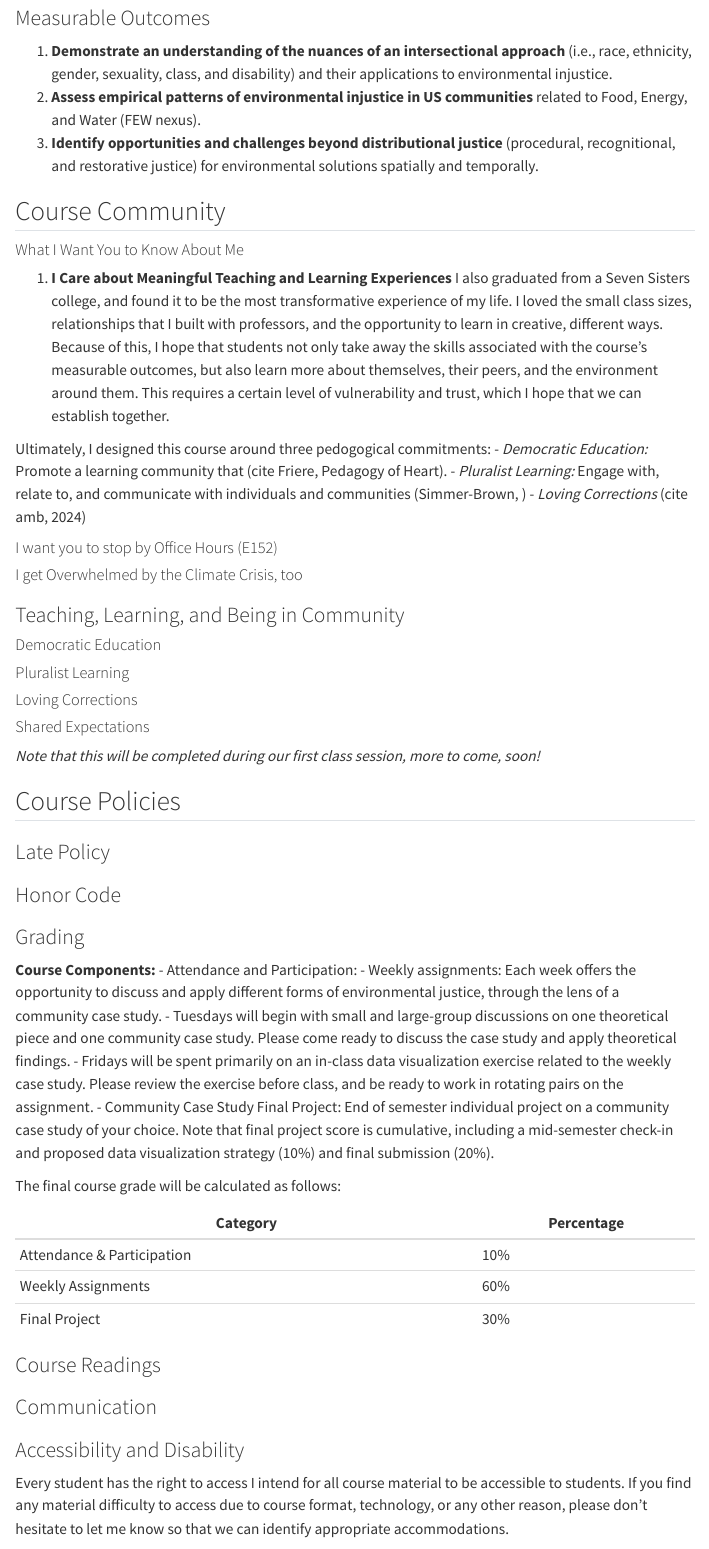
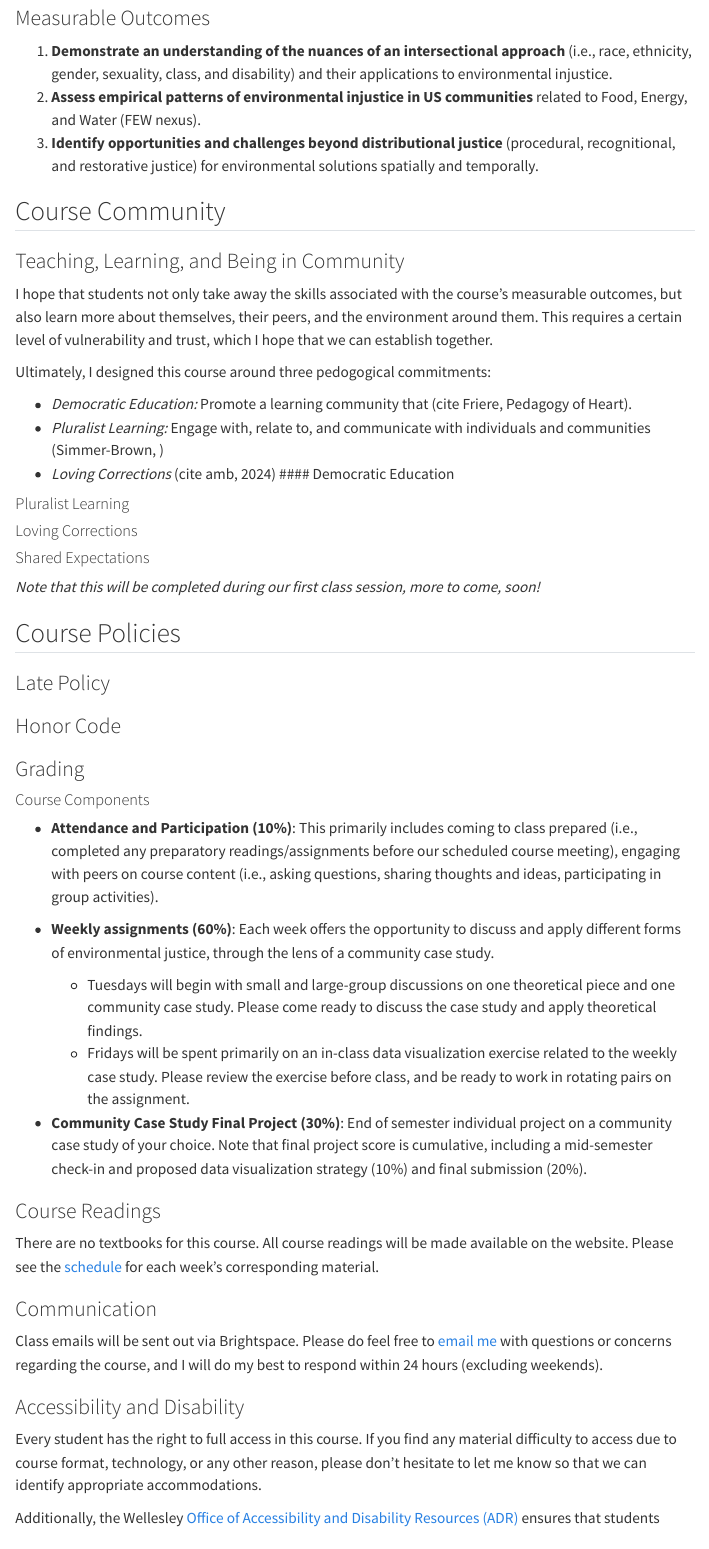
Before and after one commit to mariahdaniellecaballero/ES-202, a Quarto document (syllabus.qmd): the page in a window 1100 px wide, from 370 px down. Rendered offline with R 4.5, knitr and Pandoc in place of Quarto, with nearby package versions; menus at the side of the page are left out.

Commit message:
Further updated course policies

```diff
--- a/syllabus.qmd
+++ b/syllabus.qmd
@@ -12,23 +12,14 @@ In this interdisciplinary course, students are asked to engage with environmenta
 
 
 ## Course Community
-#### What I Want You to Know About Me
-1. **I Care about Meaningful Teaching and Learning Experiences**
-I also graduated from a Seven Sisters college, and found it to be the most transformative experience of my life. I loved the small class sizes, relationships that I built with professors, and the opportunity to learn in creative, different ways. Because of this, I hope that students not only take away the skills associated with the course's measurable outcomes, but also learn more about themselves, their peers, and the environment around them. This requires a certain level of vulnerability and trust, which I hope that we can establish together.
+### Teaching, Learning, and Being in Community
+I hope that students not only take away the skills associated with the course's measurable outcomes, but also learn more about themselves, their peers, and the environment around them. This requires a certain level of vulnerability and trust, which I hope that we can establish together.
 
 Ultimately, I designed this course around three pedogogical commitments:
-- *Democratic Education:* Promote a learning community that (cite Friere, Pedagogy of Heart).
+
+-  *Democratic Education:* Promote a learning community that (cite Friere, Pedagogy of Heart).
 - *Pluralist Learning:* Engage with, relate to, and communicate with individuals and communities (Simmer-Brown, )
-- *Loving Corrections* (cite amb, 2024)
-
-#### I want you to stop by Office Hours (E152)
-
-#### I get Overwhelmed by the Climate Crisis, too
-
-
-
-### Teaching, Learning, and Being in Community
-
+-  *Loving Corrections* (cite amb, 2024)
 #### Democratic Education
 
 #### Pluralist Learning
@@ -40,28 +31,25 @@ Ultimately, I designed this course around three pedogogical commitments:
 
 ## Course Policies
 ### Late Policy
+
 ### Honor Code
+
 ### Grading
-**Course Components:**
-- Attendance and Participation:
-- Weekly assignments: Each week offers the opportunity to discuss and apply different forms of environmental justice, through the lens of a community case study.
+#### Course Components
+
+- **Attendance and Participation (10%)**: This primarily includes coming to class prepared (i.e., completed any preparatory readings/assignments before our scheduled course meeting), engaging with peers on course content (i.e., asking questions, sharing thoughts and ideas, participating in group activities).
+
+- **Weekly assignments (60%)**: Each week offers the opportunity to discuss and apply different forms of environmental justice, through the lens of a community case study.
     - Tuesdays will begin with small and large-group discussions on one theoretical piece and one community case study. Please come ready to discuss the case study and apply theoretical findings.
     - Fridays will be spent primarily on an in-class data visualization exercise related to the weekly case study. Please review the exercise before class, and be ready to work in rotating pairs on the assignment.
-- Community Case Study Final Project: End of semester individual project on a community case study of your choice. Note that final project score is cumulative, including a mid-semester check-in and proposed data visualization strategy (10%) and final submission (20%).
-
-The final course grade will be calculated as follows:
-
-<center>
-
-| Category                             | Percentage |
-|--------------------------------------|------------|
-| Attendance & Participation           | 10%        |
-| Weekly Assignments                   | 60%        |
-| Final Project                        | 30%        |
+- **Community Case Study Final Project (30%)**: End of semester individual project on a community case study of your choice. Note that final project score is cumulative, including a mid-semester check-in and proposed data visualization strategy (10%) and final submission (20%).
 
 ### Course Readings
+There are no textbooks for this course. All course readings will be made available on the website. Please see the [schedule](schedule.qmd) for each week's corresponding material.
+
 ### Communication
+Class emails will be sent out via Brightspace. Please do feel free to [email me](mailto:mc152@wellesley.edu) with questions or concerns regarding the course, and I will do my best to respond within 24 hours (excluding weekends).
+
 ### Accessibility and Disability
-Every student has the right to access
-I intend for all course material to be accessible to students. If you find any material difficulty to access due to course format, technology, or any other reason, please don't hesitate to let me know so that we can identify appropriate accommodations.
+Every student has the right to full access in this course. If you find any material difficulty to access due to course format, technology, or any other reason, please don't hesitate to let me know so that we can identify appropriate accommodations.
 
```
Also changed, not shown: syllabus.qmd (18 more changed lines), 3 other files.
